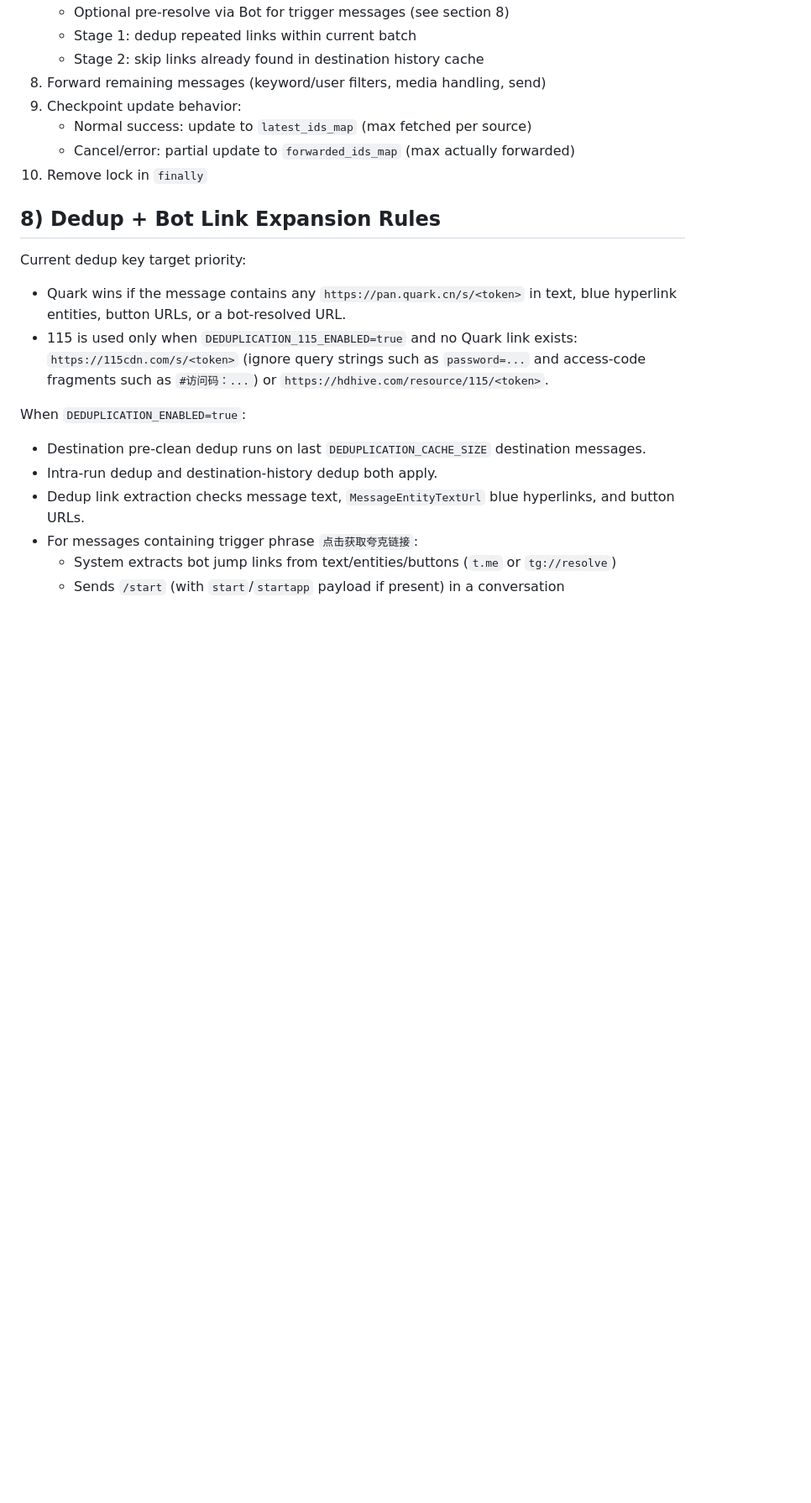
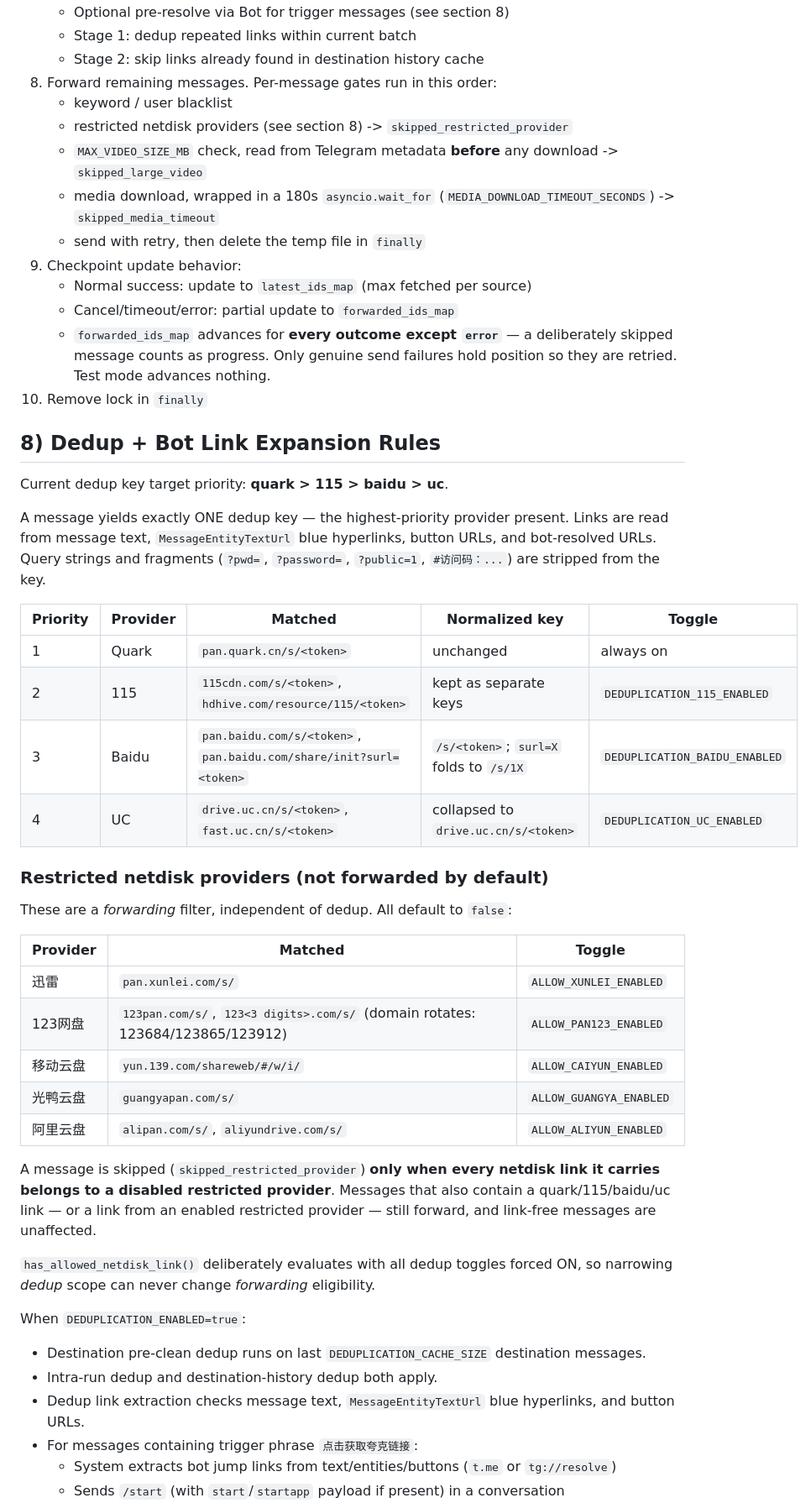
Before and after one commit to jiemo9527/t2rss, a Markdown page: AGENTS.md, the part around one of its changes. Shown at 84% size. Drawn GitHub-style; blank space fills up the shorter version.

Commit message:
document video limit, restricted providers, and checkpoint progress rule
Bring AGENTS.md in line with c7c843f: new env keys, the four-provider dedup
priority table, the restricted-netdisk forwarding filter, the per-message gate
order in the pipeline, and the invariants that keep the re-fetch loop fixed.

```diff
--- a/AGENTS.md
+++ b/AGENTS.md
@@ -139,18 +147,57 @@ Panel/security/scheduler keys:
    - Optional pre-resolve via Bot for trigger messages (see section 8)
    - Stage 1: dedup repeated links within current batch
    - Stage 2: skip links already found in destination history cache
-8. Forward remaining messages (keyword/user filters, media handling, send)
+8. Forward remaining messages. Per-message gates run in this order:
+   - keyword / user blacklist
+   - restricted netdisk providers (see section 8) -> `skipped_restricted_provider`
+   - `MAX_VIDEO_SIZE_MB` check, read from Telegram metadata **before** any
+     download -> `skipped_large_video`
+   - media download, wrapped in a 180s `asyncio.wait_for`
+     (`MEDIA_DOWNLOAD_TIMEOUT_SECONDS`) -> `skipped_media_timeout`
+   - send with retry, then delete the temp file in `finally`
 9. Checkpoint update behavior:
    - Normal success: update to `latest_ids_map` (max fetched per source)
-   - Cancel/error: partial update to `forwarded_ids_map` (max actually forwarded)
+   - Cancel/timeout/error: partial update to `forwarded_ids_map`
+   - `forwarded_ids_map` advances for **every outcome except `error`** — a
+     deliberately skipped message counts as progress. Only genuine send failures
+     hold position so they are retried. Test mode advances nothing.
 10. Remove lock in `finally`
 
 ## 8) Dedup + Bot Link Expansion Rules
 
-Current dedup key target priority:
+Current dedup key target priority: **quark > 115 > baidu > uc**.
 
-- Quark wins if the message contains any `https://pan.quark.cn/s/<token>` in text, blue hyperlink entities, button URLs, or a bot-resolved URL.
-- 115 is used only when `DEDUPLICATION_115_ENABLED=true` and no Quark link exists: `https://115cdn.com/s/<token>` (ignore query strings such as `password=...` and access-code fragments such as `#访问码：...`) or `https://hdhive.com/resource/115/<token>`.
+A message yields exactly ONE dedup key — the highest-priority provider present.
+Links are read from message text, `MessageEntityTextUrl` blue hyperlinks, button
+URLs, and bot-resolved URLs. Query strings and fragments (`?pwd=`, `?password=`,
+`?public=1`, `#访问码：...`) are stripped from the key.
+
+| Priority | Provider | Matched | Normalized key | Toggle |
+|---|---|---|---|---|
+| 1 | Quark | `pan.quark.cn/s/<token>` | unchanged | always on |
+| 2 | 115 | `115cdn.com/s/<token>`, `hdhive.com/resource/115/<token>` | kept as separate keys | `DEDUPLICATION_115_ENABLED` |
+| 3 | Baidu | `pan.baidu.com/s/<token>`, `pan.baidu.com/share/init?surl=<token>` | `/s/<token>`; `surl=X` folds to `/s/1X` | `DEDUPLICATION_BAIDU_ENABLED` |
+| 4 | UC | `drive.uc.cn/s/<token>`, `fast.uc.cn/s/<token>` | collapsed to `drive.uc.cn/s/<token>` | `DEDUPLICATION_UC_ENABLED` |
+
+### Restricted netdisk providers (not forwarded by default)
+
+These are a *forwarding* filter, independent of dedup. All default to `false`:
+
+| Provider | Matched | Toggle |
+|---|---|---|
+| 迅雷 | `pan.xunlei.com/s/` | `ALLOW_XUNLEI_ENABLED` |
+| 123网盘 | `123pan.com/s/`, `123<3 digits>.com/s/` (domain rotates: 123684/123865/123912) | `ALLOW_PAN123_ENABLED` |
+| 移动云盘 | `yun.139.com/shareweb/#/w/i/` | `ALLOW_CAIYUN_ENABLED` |
+| 光鸭云盘 | `guangyapan.com/s/` | `ALLOW_GUANGYA_ENABLED` |
+| 阿里云盘 | `alipan.com/s/`, `aliyundrive.com/s/` | `ALLOW_ALIYUN_ENABLED` |
+
+A message is skipped (`skipped_restricted_provider`) **only when every netdisk
+link it carries belongs to a disabled restricted provider**. Messages that also
+contain a quark/115/baidu/uc link — or a link from an enabled restricted
+provider — still forward, and link-free messages are unaffected.
+
+`has_allowed_netdisk_link()` deliberately evaluates with all dedup toggles
+forced ON, so narrowing *dedup* scope can never change *forwarding* eligibility.
 
 When `DEDUPLICATION_ENABLED=true`:
 
```
Also changed, not shown: other parts of AGENTS.md (+16 -0 lines).
